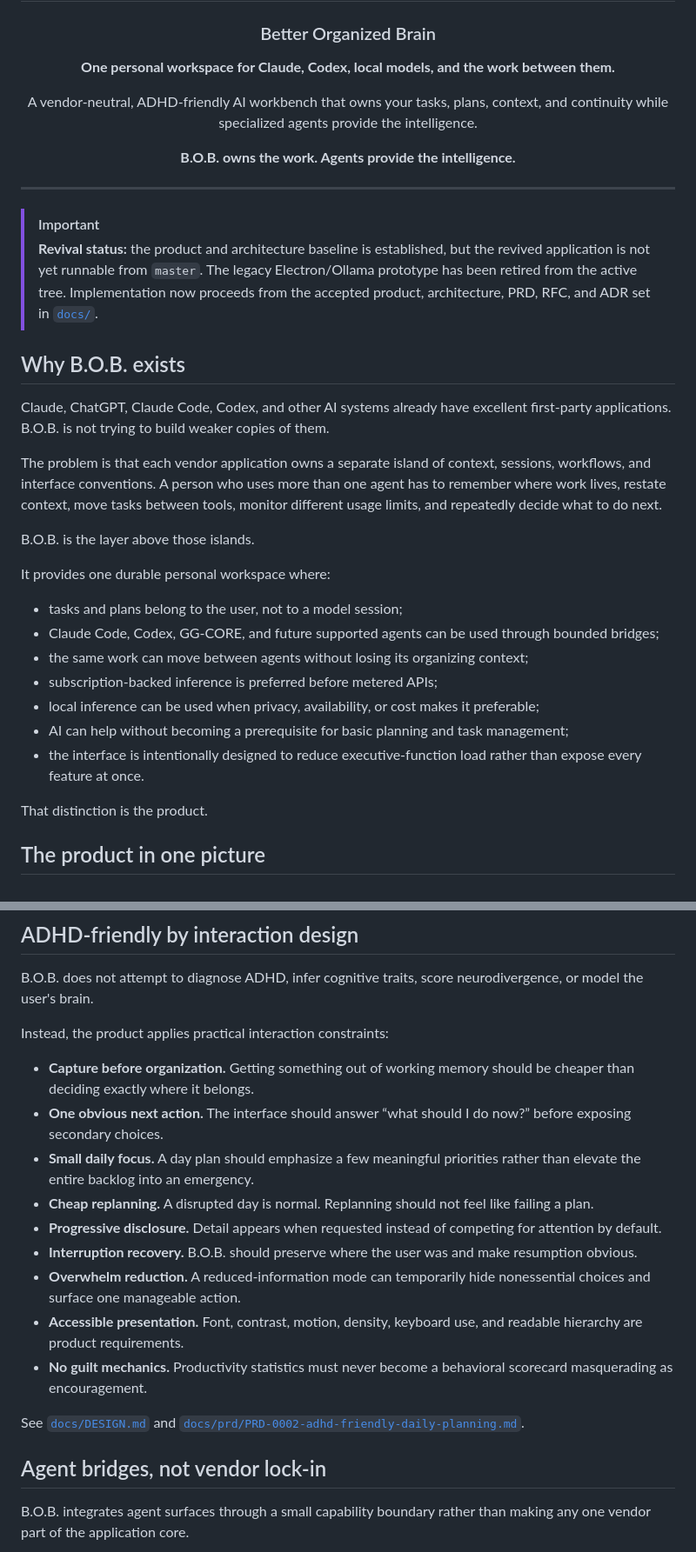
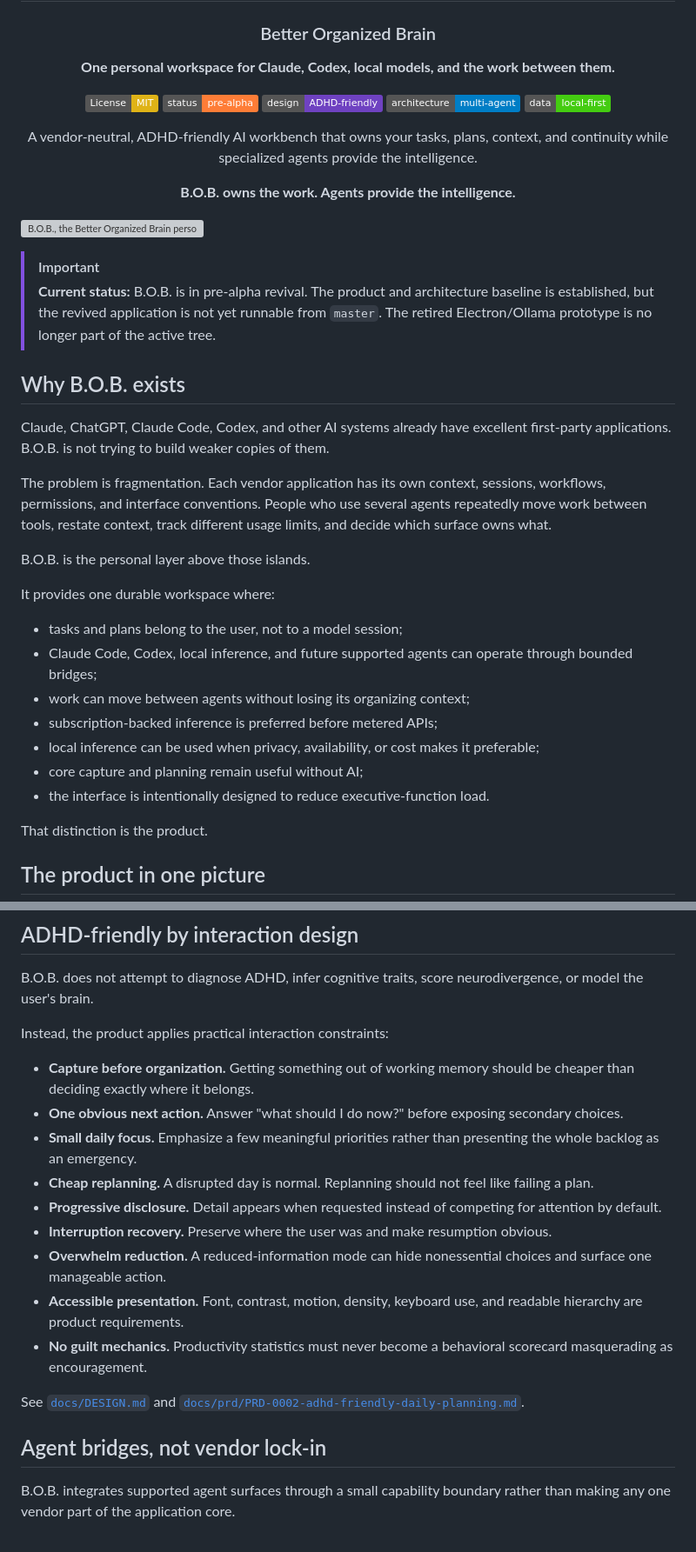
Before and after one commit to Knapp-Kevin/B.O.B., a Markdown page: README.md, 2 parts joined by grey strips. Shown at 87% size. GitHub-like rendering; badges without logos; grey boxes are pictures that could not be loaded.

Commit message:
Polish public README with hero and badges

````diff
--- a/README.md
+++ b/README.md
@@ -6,34 +6,40 @@
 
 **One personal workspace for Claude, Codex, local models, and the work between them.**
 
+[![License: MIT](https://img.shields.io/badge/License-MIT-yellow.svg)](LICENSE)
+![Status: Pre-alpha](https://img.shields.io/badge/status-pre--alpha-orange)
+![Design: ADHD-friendly](https://img.shields.io/badge/design-ADHD--friendly-6f42c1)
+![Architecture: Multi-agent](https://img.shields.io/badge/architecture-multi--agent-blue)
+![Data: Local-first](https://img.shields.io/badge/data-local--first-success)
+
 A vendor-neutral, ADHD-friendly AI workbench that owns your tasks, plans, context, and continuity while specialized agents provide the intelligence.
 
 **B.O.B. owns the work. Agents provide the intelligence.**
 
 </div>
 
----
+![B.O.B., the Better Organized Brain personal AI workbench](docs/assets/bob-readme-hero.jpg)
 
 > [!IMPORTANT]
-> **Revival status:** the product and architecture baseline is established, but the revived application is not yet runnable from `master`. The legacy Electron/Ollama prototype has been retired from the active tree. Implementation now proceeds from the accepted product, architecture, PRD, RFC, and ADR set in [`docs/`](docs/).
+> **Current status:** B.O.B. is in pre-alpha revival. The product and architecture baseline is established, but the revived application is not yet runnable from `master`. The retired Electron/Ollama prototype is no longer part of the active tree.
 
 ## Why B.O.B. exists
 
 Claude, ChatGPT, Claude Code, Codex, and other AI systems already have excellent first-party applications. B.O.B. is not trying to build weaker copies of them.
 
-The problem is that each vendor application owns a separate island of context, sessions, workflows, and interface conventions. A person who uses more than one agent has to remember where work lives, restate context, move tasks between tools, monitor different usage limits, and repeatedly decide what to do next.
+The problem is fragmentation. Each vendor application has its own context, sessions, workflows, permissions, and interface conventions. People who use several agents repeatedly move work between tools, restate context, track different usage limits, and decide which surface owns what.
 
-B.O.B. is the layer above those islands.
+B.O.B. is the personal layer above those islands.
 
-It provides one durable personal workspace where:
+It provides one durable workspace where:
 
 - tasks and plans belong to the user, not to a model session;
-- Claude Code, Codex, GG-CORE, and future supported agents can be used through bounded bridges;
-- the same work can move between agents without losing its organizing context;
+- Claude Code, Codex, local inference, and future supported agents can operate through bounded bridges;
+- work can move between agents without losing its organizing context;
 - subscription-backed inference is preferred before metered APIs;
 - local inference can be used when privacy, availability, or cost makes it preferable;
-- AI can help without becoming a prerequisite for basic planning and task management;
-- the interface is intentionally designed to reduce executive-function load rather than expose every feature at once.
+- core capture and planning remain useful without AI;
+- the interface is intentionally designed to reduce executive-function load.
 
 That distinction is the product.
 
@@ -114,12 +120,12 @@ B.O.B. does not attempt to diagnose ADHD, infer cognitive traits, score neurodiv
 Instead, the product applies practical interaction constraints:
 
 - **Capture before organization.** Getting something out of working memory should be cheaper than deciding exactly where it belongs.
-- **One obvious next action.** The interface should answer “what should I do now?” before exposing secondary choices.
-- **Small daily focus.** A day plan should emphasize a few meaningful priorities rather than elevate the entire backlog into an emergency.
+- **One obvious next action.** Answer "what should I do now?" before exposing secondary choices.
+- **Small daily focus.** Emphasize a few meaningful priorities rather than presenting the whole backlog as an emergency.
 - **Cheap replanning.** A disrupted day is normal. Replanning should not feel like failing a plan.
 - **Progressive disclosure.** Detail appears when requested instead of competing for attention by default.
-- **Interruption recovery.** B.O.B. should preserve where the user was and make resumption obvious.
-- **Overwhelm reduction.** A reduced-information mode can temporarily hide nonessential choices and surface one manageable action.
+- **Interruption recovery.** Preserve where the user was and make resumption obvious.
+- **Overwhelm reduction.** A reduced-information mode can hide nonessential choices and surface one manageable action.
 - **Accessible presentation.** Font, contrast, motion, density, keyboard use, and readable hierarchy are product requirements.
 - **No guilt mechanics.** Productivity statistics must never become a behavioral scorecard masquerading as encouragement.
 
@@ -127,7 +133,7 @@ See [`docs/DESIGN.md`](docs/DESIGN.md) and [`docs/prd/PRD-0002-adhd-friendly-dai
 
 ## Agent bridges, not vendor lock-in
 
-B.O.B. integrates agent surfaces through a small capability boundary rather than making any one vendor part of the application core.
+B.O.B. integrates supported agent surfaces through a small capability boundary rather than making any one vendor part of the application core.
 
 ```mermaid
 flowchart TB
````
Also changed, not shown: other parts of README.md (+18 -23 lines).
